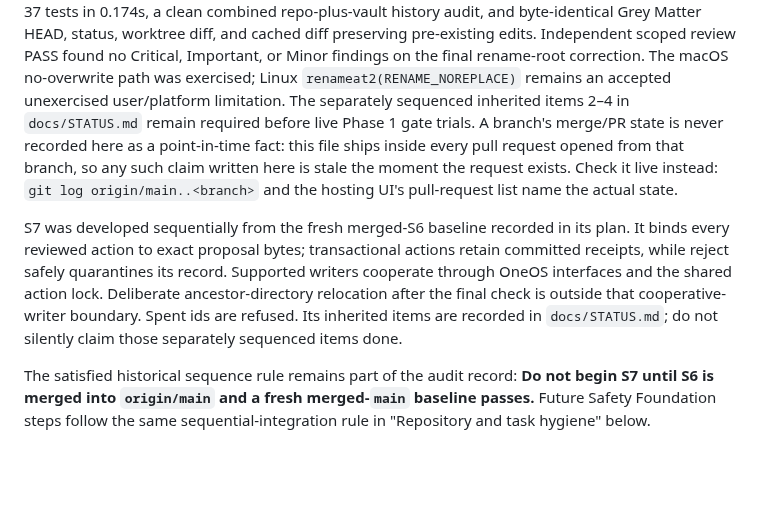
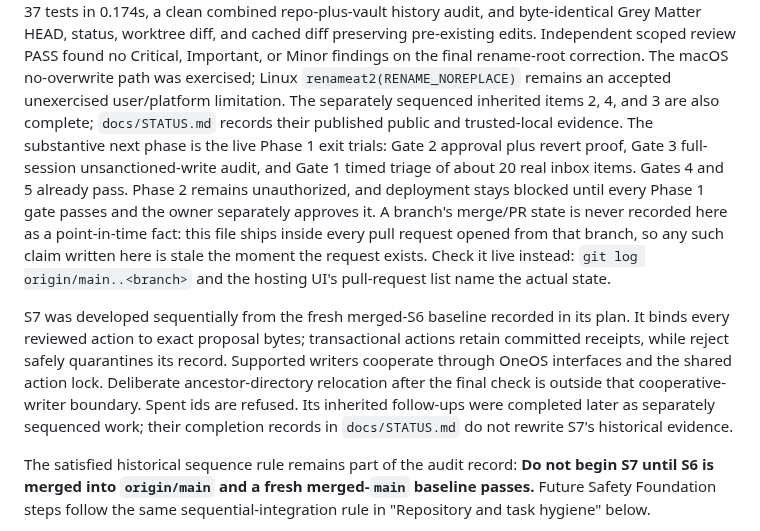
Before and after one commit to drnisanth2000/oneos, a Markdown page: AGENTS.md, the part around the change. Drawn GitHub-style; blank space fills up the shorter version.

```diff
--- a/AGENTS.md
+++ b/AGENTS.md
@@ -44,8 +44,13 @@ diff preserving pre-existing edits. Independent scoped review PASS found no
 Critical, Important, or Minor findings on the final rename-root correction.
 The macOS no-overwrite path was exercised;
 Linux `renameat2(RENAME_NOREPLACE)` remains an accepted unexercised
-user/platform limitation. The separately sequenced inherited items 2–4 in
-`docs/STATUS.md` remain required before live Phase 1 gate trials.
+user/platform limitation. The separately sequenced inherited items 2, 4, and 3
+are also complete; `docs/STATUS.md` records their published public and
+trusted-local evidence. The substantive next phase is the live Phase 1 exit
+trials: Gate 2 approval plus revert proof, Gate 3 full-session
+unsanctioned-write audit, and Gate 1 timed triage of about 20 real inbox items.
+Gates 4 and 5 already pass. Phase 2 remains unauthorized, and deployment stays
+blocked until every Phase 1 gate passes and the owner separately approves it.
 A branch's merge/PR state is
 never recorded here as a point-in-time fact: this file ships inside every pull
 request opened from that branch, so any such claim written here is stale the
@@ -58,9 +63,9 @@ plan. It binds every reviewed action to exact proposal bytes; transactional
 actions retain committed receipts, while reject safely quarantines its record.
 Supported writers cooperate through OneOS interfaces and the shared action
 lock. Deliberate ancestor-directory relocation after the final check is outside
-that cooperative-writer boundary. Spent ids are refused. Its inherited items
-are recorded in `docs/STATUS.md`; do not silently claim those separately
-sequenced items done.
+that cooperative-writer boundary. Spent ids are refused. Its inherited
+follow-ups were completed later as separately sequenced work; their completion
+records in `docs/STATUS.md` do not rewrite S7's historical evidence.
 
 The satisfied historical sequence rule remains part of the audit record:
 **Do not begin S7 until S6 is merged into `origin/main` and a fresh
```
Also changed, not shown: BUILD.md (+9 -5 lines), docs/STATUS.md (+59 -41 lines).
